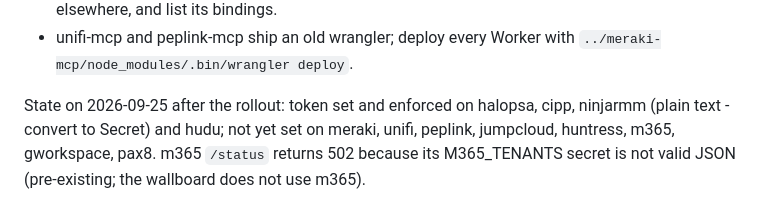
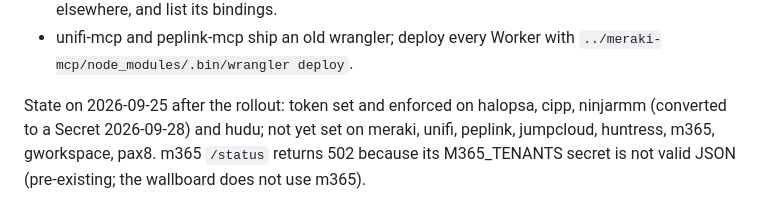
Before and after one commit to rafouche/MCPs, a Markdown page: CLAUDE.md, the part around the change. GitHub-like rendering.

Commit message:
CLAUDE.md: ninjarmm MCP_AUTH_TOKEN is now a Secret
Co-Authored-By: Claude Opus 5.5 <noreply@anthropic.com>
Claude-Session: https://claude.ai/code/session_01QzwHaTx9kB26mdZuTULh1S

```diff
--- a/CLAUDE.md
+++ b/CLAUDE.md
@@ -328,7 +328,7 @@ separate view-only key for the wallboard.
   `../meraki-mcp/node_modules/.bin/wrangler deploy`.
 
 State on 2026-09-25 after the rollout: token set and enforced on halopsa,
-cipp, ninjarmm (plain text - convert to Secret) and hudu; not yet set on
+cipp, ninjarmm (converted to a Secret 2026-09-28) and hudu; not yet set on
 meraki, unifi, peplink, jumpcloud, huntress, m365, gworkspace, pax8. m365
 `/status` returns 502 because its M365_TENANTS secret is not valid JSON
 (pre-existing; the wallboard does not use m365).
```
